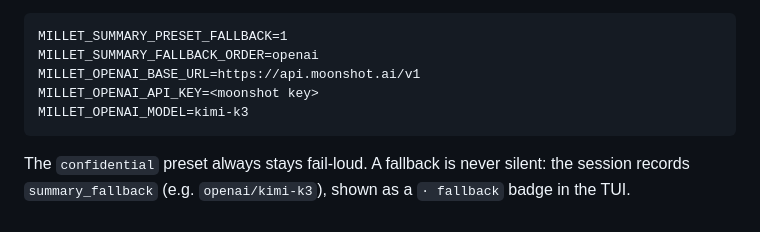
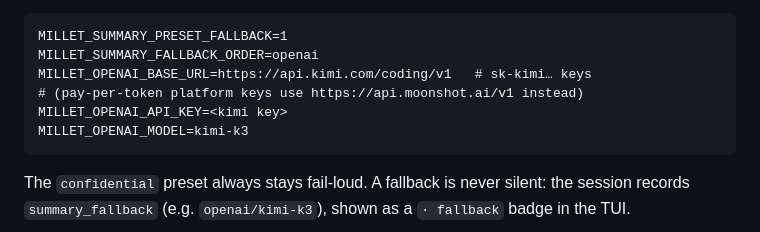
Before and after one commit to pretyflaco/vezir, a Markdown page: README.md, the part around the change. GitHub-like rendering.

Commit message:
docs: kimi fallback endpoint — sk-kimi keys use api.kimi.com/coding/v1

````diff
--- a/README.md
+++ b/README.md
@@ -167,8 +167,9 @@ exhausted → Kimi K3 — by setting on the vezir service:
 ```
 MILLET_SUMMARY_PRESET_FALLBACK=1
 MILLET_SUMMARY_FALLBACK_ORDER=openai
-MILLET_OPENAI_BASE_URL=https://api.moonshot.ai/v1
-MILLET_OPENAI_API_KEY=<moonshot key>
+MILLET_OPENAI_BASE_URL=https://api.kimi.com/coding/v1   # sk-kimi… keys
+# (pay-per-token platform keys use https://api.moonshot.ai/v1 instead)
+MILLET_OPENAI_API_KEY=<kimi key>
 MILLET_OPENAI_MODEL=kimi-k3
 ```
 
````
